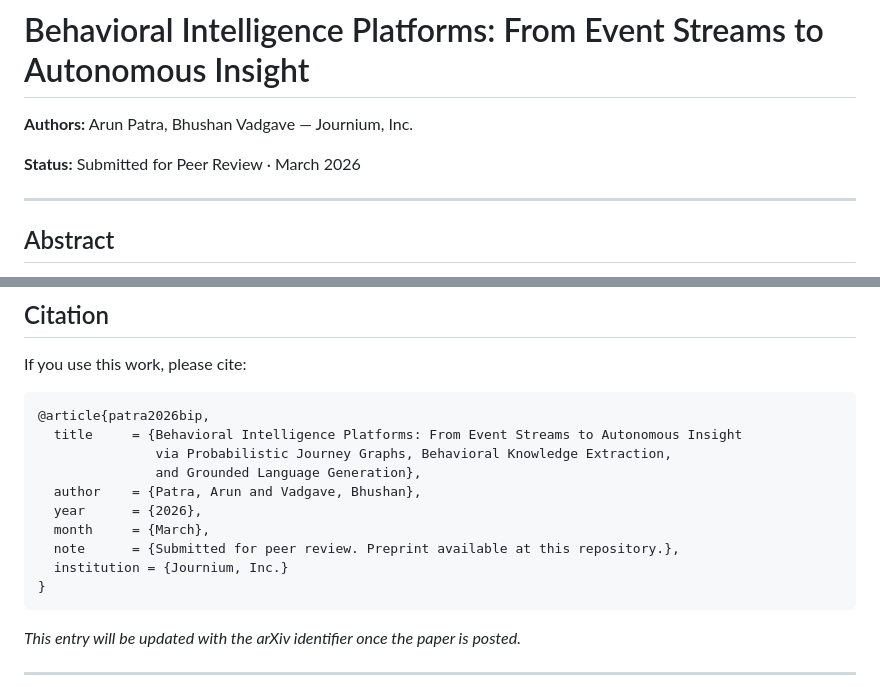
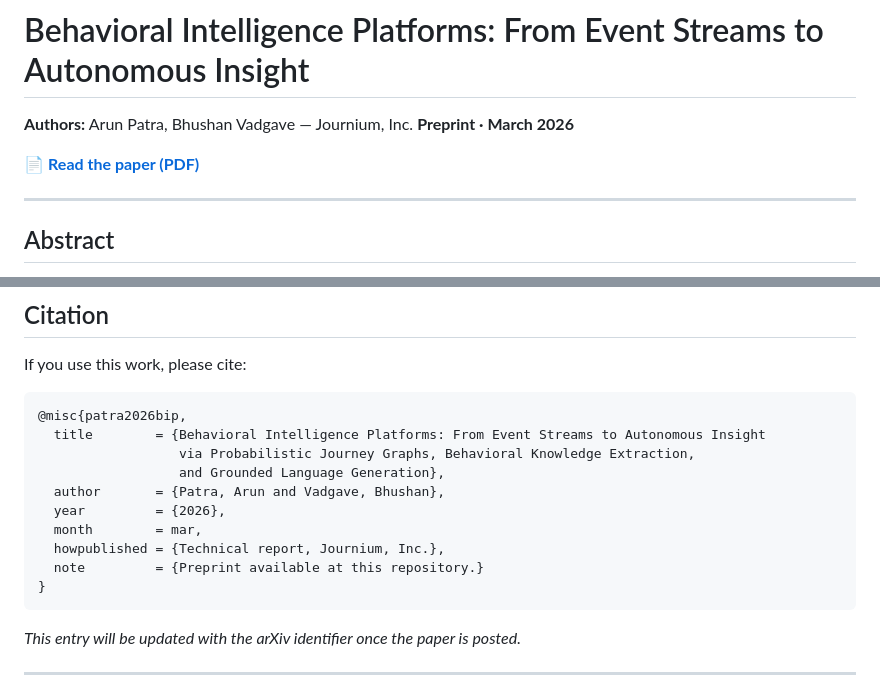
Before and after one commit to journium/journium-research, a Markdown page: README.md, 2 parts joined by grey strips. Rendered like a GitHub page.

Commit message:
Update README.md with preprint information and citation format changes; change article entry to misc in bibliography.

````diff
--- a/README.md
+++ b/README.md
@@ -1,8 +1,9 @@
 # Behavioral Intelligence Platforms: From Event Streams to Autonomous Insight
 
 **Authors:** Arun Patra, Bhushan Vadgave — Journium, Inc.
+**Preprint · March 2026**
 
-**Status:** Submitted for Peer Review · March 2026
+📄 **[Read the paper (PDF)](paper.pdf)**
 
 ---
 
@@ -104,15 +105,15 @@ jupyter notebook simulations/notebooks/journey_model_demo.ipynb
 If you use this work, please cite:
 
 ```bibtex
-@article{patra2026bip,
-  title     = {Behavioral Intelligence Platforms: From Event Streams to Autonomous Insight
-               via Probabilistic Journey Graphs, Behavioral Knowledge Extraction,
-               and Grounded Language Generation},
-  author    = {Patra, Arun and Vadgave, Bhushan},
-  year      = {2026},
-  month     = {March},
-  note      = {Submitted for peer review. Preprint available at this repository.},
-  institution = {Journium, Inc.}
+@misc{patra2026bip,
+  title        = {Behavioral Intelligence Platforms: From Event Streams to Autonomous Insight
+                  via Probabilistic Journey Graphs, Behavioral Knowledge Extraction,
+                  and Grounded Language Generation},
+  author       = {Patra, Arun and Vadgave, Bhushan},
+  year         = {2026},
+  month        = mar,
+  howpublished = {Technical report, Journium, Inc.},
+  note         = {Preprint available at this repository.}
 }
 ```
 
````
